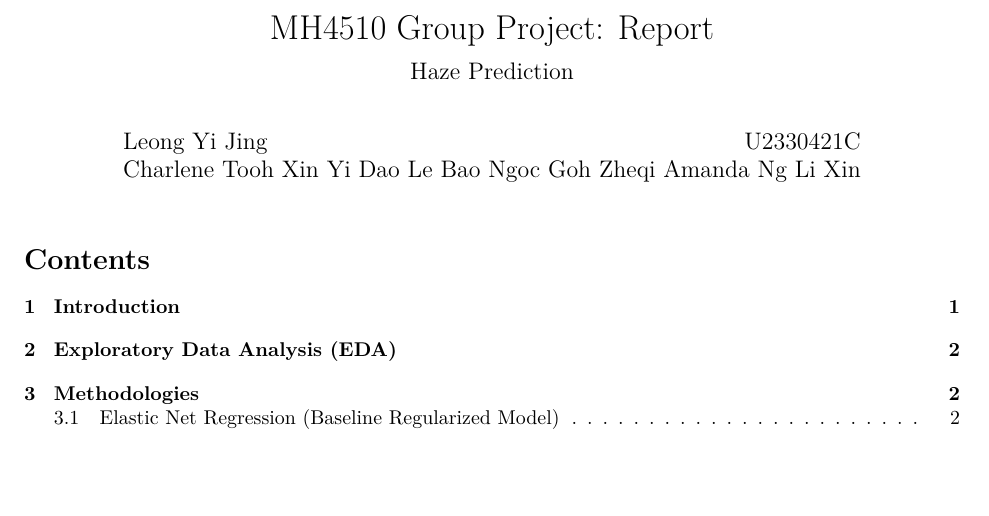
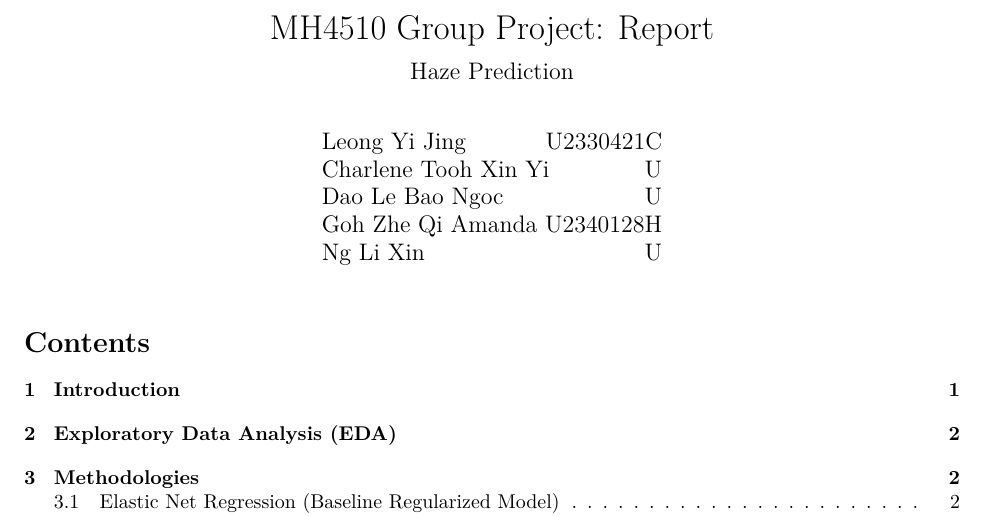
Before and after one commit to yijing560/MH4510-haze-prediction, an R Markdown document (MH4510 report.Rmd): part of page 1 of 5, cut so that both start at the same text, the shorter picture padded with empty space. Rendered offline with R 4.5, knitr and Pandoc, then LaTeX, with nearby package versions.

Commit message:
Revise author section in MH4510 report

```diff
--- a/MH4510 report.Rmd
+++ b/MH4510 report.Rmd
@@ -3,10 +3,10 @@ title: "MH4510 Group Project: Report"
 subtitle: "Haze Prediction"
 author: |
   Leong Yi Jing \hfill U2330421C \
-  Charlene Tooh Xin Yi
-  Dao Le Bao Ngoc
-  Goh Zheqi Amanda
-  Ng Li Xin
+  Charlene Tooh Xin Yi \hfill U \
+  Dao Le Bao Ngoc \hfill U \
+  Goh Zhe Qi Amanda \hfill U2340128H \
+  Ng Li Xin \hfill U \
 output:
   pdf_document:
     toc: true
```
